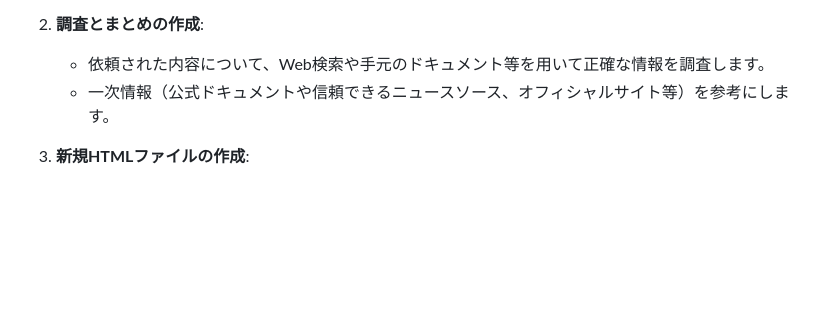
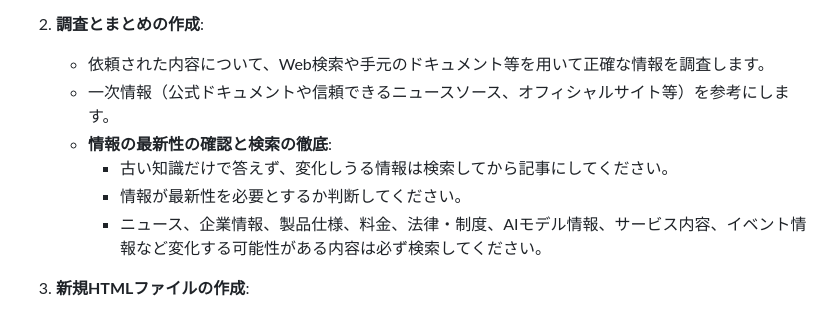
Before and after one commit to hondasan/tech_note, a Markdown page: AGENTS.md, the part around the change. Drawn GitHub-style; blank space fills up the shorter version.

Commit message:
docs: AGENTS.mdに最新情報の検索ルールを追加

```diff
--- a/AGENTS.md
+++ b/AGENTS.md
@@ -12,6 +12,10 @@
 2. **調査とまとめの作成**:
    - 依頼された内容について、Web検索や手元のドキュメント等を用いて正確な情報を調査します。
    - 一次情報（公式ドキュメントや信頼できるニュースソース、オフィシャルサイト等）を参考にします。
+   - **情報の最新性の確認と検索の徹底**:
+     - 古い知識だけで答えず、変化しうる情報は検索してから記事にしてください。
+     - 情報が最新性を必要とするか判断してください。
+     - ニュース、企業情報、製品仕様、料金、法律・制度、AIモデル情報、サービス内容、イベント情報など変化する可能性がある内容は必ず検索してください。
 
 3. **新規HTMLファイルの作成**:
    - 記事を `notes/[カテゴリ名]/[記事スラッグ].html` に配置します。
```
